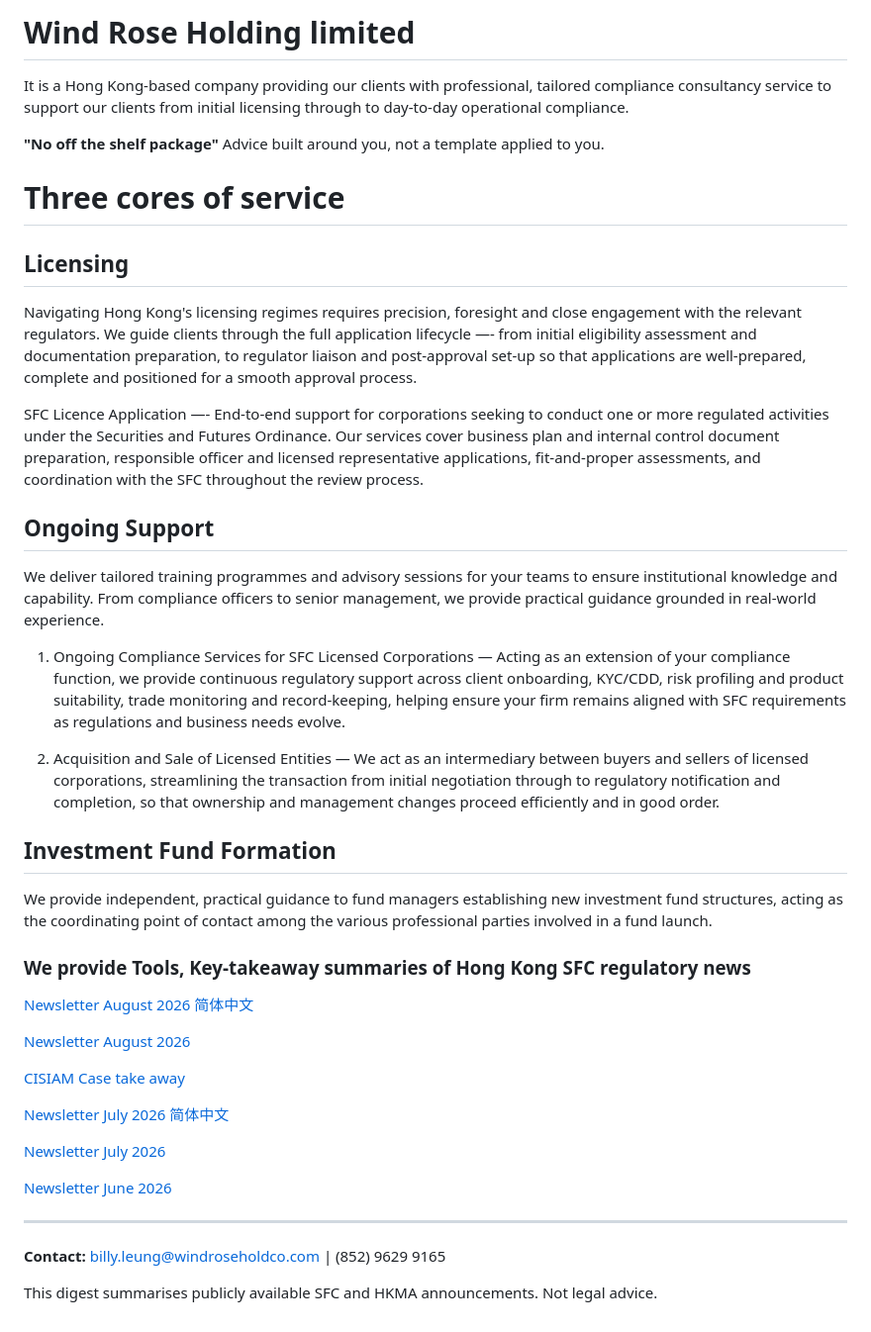
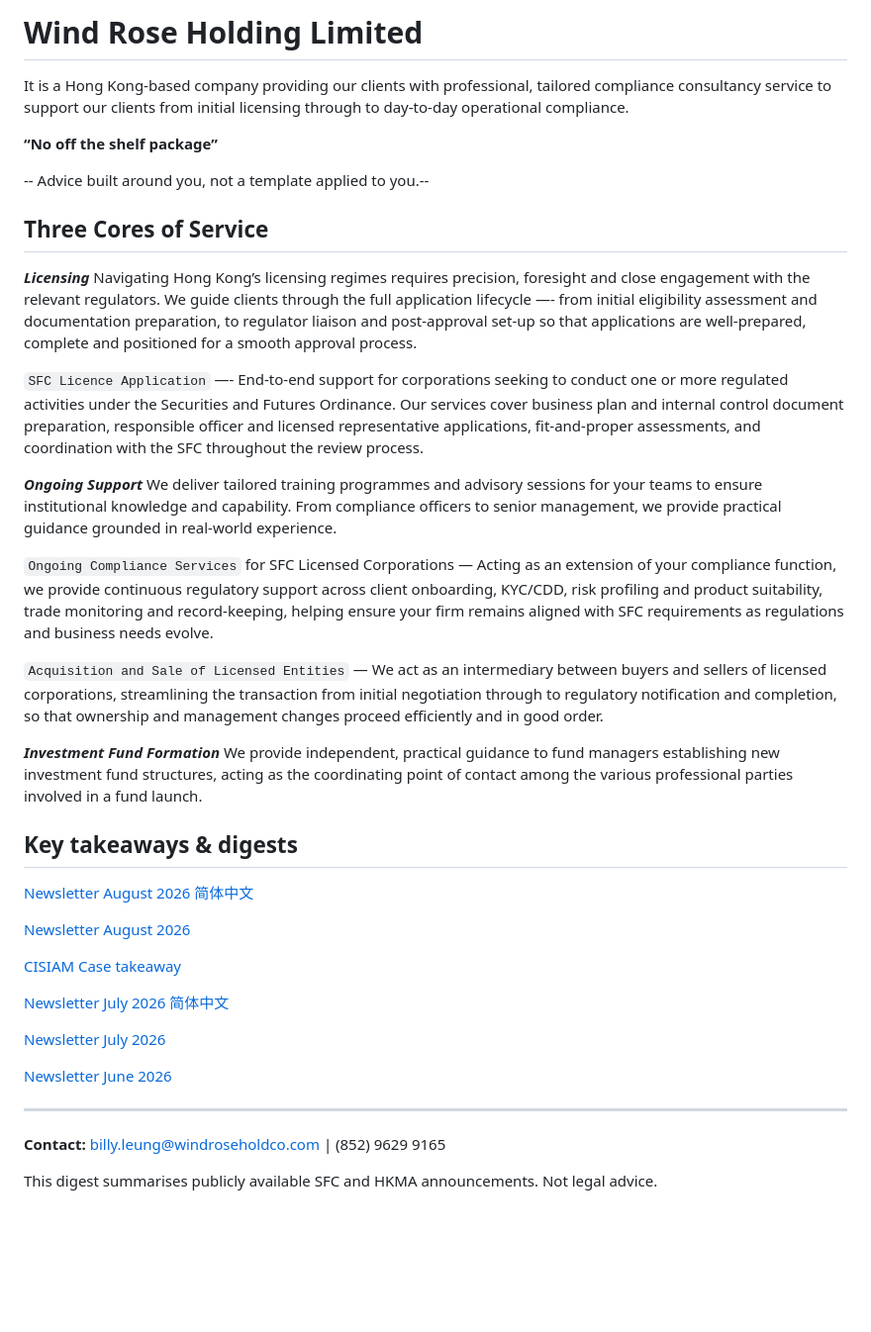
Before and after one commit to sherenconsult1ng/WindRoseHK, a Markdown page: README.md, the part around the change. Shown at 99% size. Drawn GitHub-style; blank space fills up the shorter version.

```diff
--- a/README.md
+++ b/README.md
@@ -1,32 +1,35 @@
-# Wind Rose Holding limited
+# Wind Rose Holding Limited
 
 It is a Hong Kong-based company providing our clients with professional, tailored compliance consultancy service to support our clients from initial licensing through to day-to-day operational compliance.
 
-**"No off the shelf package"**  Advice built around you, not a template applied to you.
+**“No off the shelf package”**
 
-# Three cores of service
-## Licensing
-Navigating Hong Kong's licensing regimes requires precision, foresight and close engagement with the relevant regulators. We guide clients through the full application lifecycle —- from initial eligibility assessment and documentation preparation, to regulator liaison and post-approval set-up so that applications are well-prepared, complete and positioned for a smooth approval process.
+-- Advice built around you, not a template applied to you.--
 
-SFC Licence Application —- End-to-end support for corporations seeking to conduct one or more regulated activities under the Securities and Futures Ordinance. Our services cover business plan and internal control document preparation, responsible officer and licensed representative applications, fit-and-proper assessments, and coordination with the SFC throughout the review process.
+## Three Cores of Service
+***Licensing***
+Navigating Hong Kong’s licensing regimes requires precision, foresight and close engagement with the relevant regulators. We guide clients through the full application lifecycle —- from initial eligibility assessment and documentation preparation, to regulator liaison and post-approval set-up so that applications are well-prepared, complete and positioned for a smooth approval process.
 
-## Ongoing Support
+`SFC Licence Application` —- End-to-end support for corporations seeking to conduct one or more regulated activities under the Securities and Futures Ordinance. Our services cover business plan and internal control document preparation, responsible officer and licensed representative applications, fit-and-proper assessments, and coordination with the SFC throughout the review process.
+
+***Ongoing Support***
 We deliver tailored training programmes and advisory sessions for your teams to ensure institutional knowledge and capability. From compliance officers to senior management, we provide practical guidance grounded in real-world experience.
 
-1. Ongoing Compliance Services for SFC Licensed Corporations — Acting as an extension of your compliance function, we provide continuous regulatory support across client onboarding, KYC/CDD, risk profiling and product suitability, trade monitoring and record-keeping, helping ensure your firm remains aligned with SFC requirements as regulations and business needs evolve.
+ `Ongoing Compliance Services` for SFC Licensed Corporations — Acting as an extension of your compliance function, we provide continuous regulatory support across client onboarding, KYC/CDD, risk profiling and product suitability, trade monitoring and record-keeping, helping ensure your firm remains aligned with SFC requirements as regulations and business needs evolve.
 
-2. Acquisition and Sale of Licensed Entities — We act as an intermediary between buyers and sellers of licensed corporations, streamlining the transaction from initial negotiation through to regulatory notification and completion, so that ownership and management changes proceed efficiently and in good order.
+ `Acquisition and Sale of Licensed Entities` — We act as an intermediary between buyers and sellers of licensed corporations, streamlining the transaction from initial negotiation through to regulatory notification and completion, so that ownership and management changes proceed efficiently and in good order.
 
-## Investment Fund Formation
+***Investment Fund Formation***
 We provide independent, practical guidance to fund managers establishing new investment fund structures, acting as the coordinating point of contact among the various professional parties involved in a fund launch.
 
-### We provide Tools, Key-takeaway summaries of Hong Kong SFC regulatory news
+
+## Key takeaways & digests
 
 [Newsletter August 2026 简体中文](https://github.com/sherenconsult1ng/WindRoseHK/blob/main/Newsletter%20-%20August%202026%20(%E7%AE%80%E4%BD%93%E4%B8%AD%E6%96%87).pdf)
 
 [Newsletter August 2026](https://github.com/sherenconsult1ng/WindRoseHK/blob/main/Newsletter%20-%20August%202026.pdf)
 
-[CISIAM Case take away](https://github.com/sherenconsult1ng/WindRoseHK/blob/main/CISIAM_Case_Compliance_Advisory_Bilingual.pdf)
+[CISIAM Case takeaway](https://github.com/sherenconsult1ng/WindRoseHK/blob/main/CISIAM_Case_Compliance_Advisory_Bilingual.pdf)
 
 [Newsletter July 2026 简体中文](https://github.com/sherenconsult1ng/WindRoseHK/blob/main/hk-regulatory-compliance-newsletter-july-2026-%E7%AE%80%E4%BD%93%E4%B8%AD%E6%96%87-.pdf)
 
@@ -37,6 +40,4 @@ We provide independent, practical guidance to fund managers establishing new inv
 ___
 **Contact:** <billy.leung@windroseholdco.com> | (852) 9629 9165
 
-
-
 This digest summarises publicly available SFC and HKMA announcements. Not legal advice.
```
